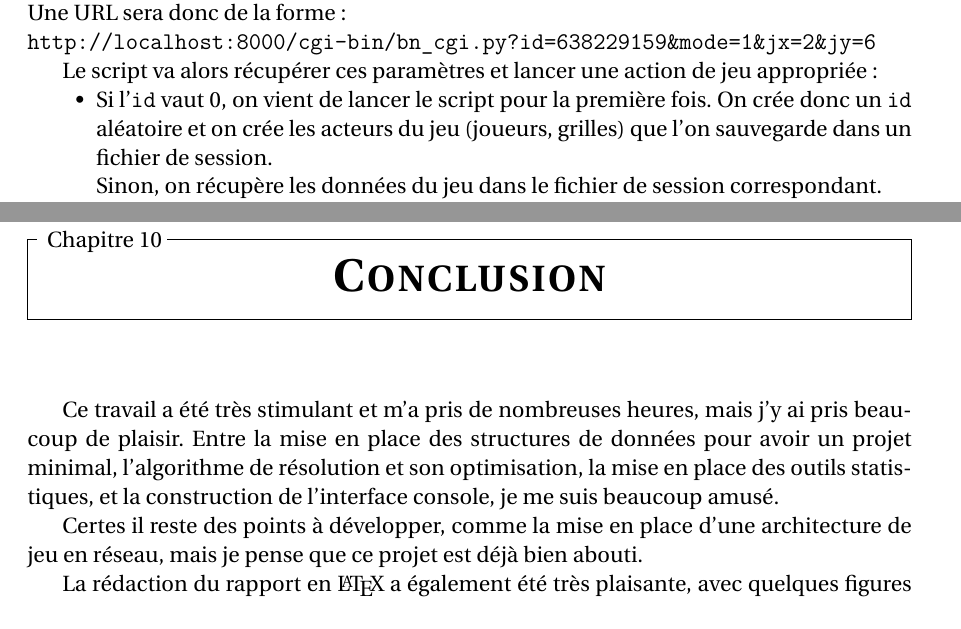
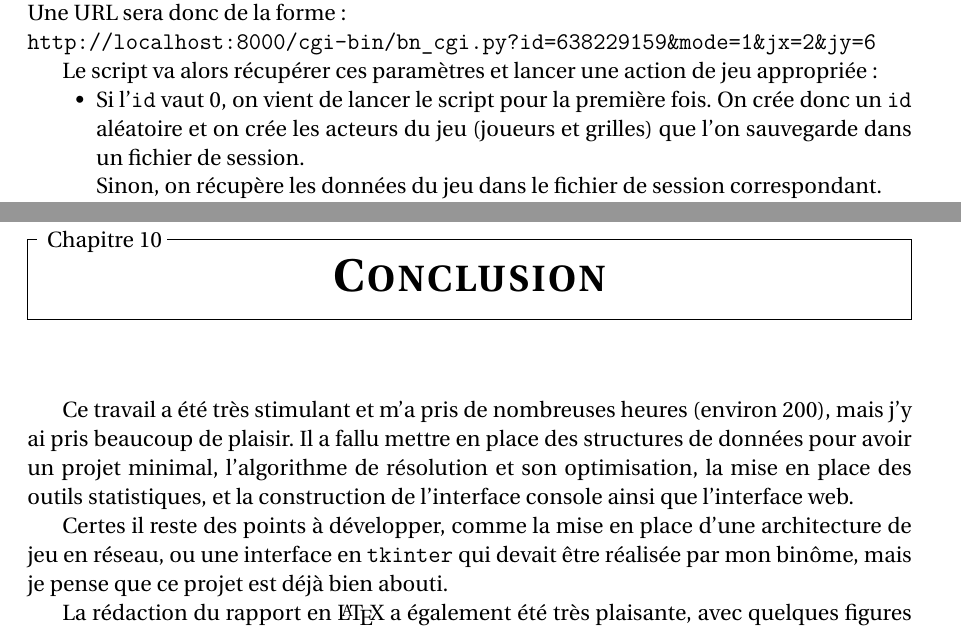
Before and after one commit to Abunux/pyBatNav, a LaTeX book (Rapport/Muller_ISN2016_BatailleNavale_Rapport.tex, which reads Rapport/chapitres/chap_conclusion.tex, Rapport/chapitres/chap_web.tex): two parts of pages 32 and 35 of 107, joined at a grey line, cut so that both start at the same text. Compiled offline with pdfLaTeX.

Commit message:
modifié:         Rapport/Muller_ISN2016_BatailleNavale_Rapport.log 	modifié:         Rapport/Muller_ISN2016_BatailleNavale_Rapport.synctex.gz 	modifié:         Rapport/chapitres/chap_conclusion.tex 	modifié:         Rapport/chapitres/chap_web.tex

```diff
--- a/Rapport/chapitres/chap_conclusion.tex
+++ b/Rapport/chapitres/chap_conclusion.tex
@@ -1,8 +1,8 @@
 \chapter{Conclusion}
 %\section{Conclusion de Frédéric Muller}
-Ce travail a été très stimulant et m'a pris de nombreuses heures, mais j'y ai pris beaucoup de plaisir. Entre la mise en place des structures de données pour avoir un projet minimal, l'algorithme de résolution et son optimisation, la mise en place des outils statistiques, et la construction de l'interface console, je me suis beaucoup amusé.
+Ce travail a été très stimulant et m'a pris de nombreuses heures (environ 200), mais j'y ai pris beaucoup de plaisir. Il a fallu mettre en place des structures de données pour avoir un projet minimal, l'algorithme de résolution et son optimisation, la mise en place des outils statistiques, et la construction de l'interface console ainsi que l'interface web.
 
-Certes il reste des points à développer, comme la mise en place d'une architecture de jeu en réseau, mais je pense que ce projet est déjà bien abouti.
+Certes il reste des points à développer, comme la mise en place d'une architecture de jeu en réseau, ou une interface en \texttt{tkinter} qui devait être réalisée par mon binôme, mais je pense que ce projet est déjà bien abouti.
 
 La rédaction du rapport en \LaTeX\ a également été très plaisante, avec quelques figures réalisées avec tikz, l'affichage des caractères unicodes, ou encore la rapatriement automatique des docstrings (et des nombreux autres problèmes techniques qui m'ont permis de progresser). Cela m'a rappelé mes années d'étude, et notamment mon DESS IM dans lequel je faisais beaucoup de projets informatiques de ce type.
 
--- a/Rapport/chapitres/chap_web.tex
+++ b/Rapport/chapitres/chap_web.tex
@@ -29,7 +29,7 @@ Une URL sera donc de la forme :\\
 
 Le script va alors récupérer ces paramètres et lancer une action de jeu appropriée :
 \begin{itemize}
-\item Si l'\texttt{id} vaut 0, on vient de lancer le script pour la première fois. On crée donc un \texttt{id} aléatoire et on crée les acteurs du jeu (joueurs, grilles) que l'on sauvegarde dans un fichier de session.\\
+\item Si l'\texttt{id} vaut 0, on vient de lancer le script pour la première fois. On crée donc un \texttt{id} aléatoire et on crée les acteurs du jeu (joueurs et grilles) que l'on sauvegarde dans un fichier de session.\\
 Sinon, on récupère les données du jeu dans le fichier de session correspondant.\\
 Cet \texttt{id} est sauvegardé dans le code HTML de la page dans une variable Javascript \texttt{sessionID}.
 \item \texttt{mode} va déterminer l'action à entreprendre : faire jouer l'ordinateur ou le joueur, et également déterminer la feuille de style.
```
Also changed, not shown: Rapport/Muller_ISN2016_BatailleNavale_Rapport.pdf, 2 other files.
